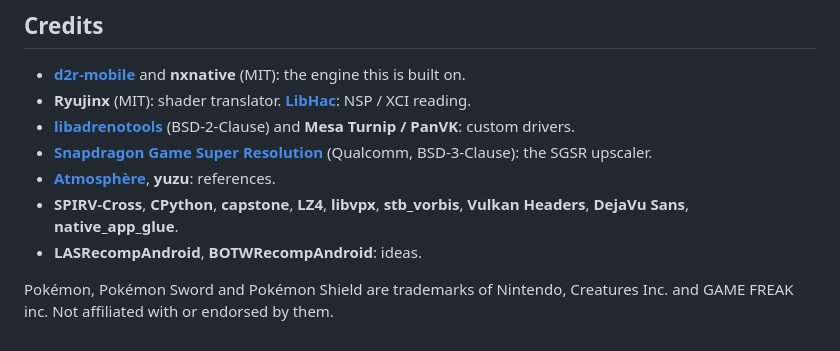
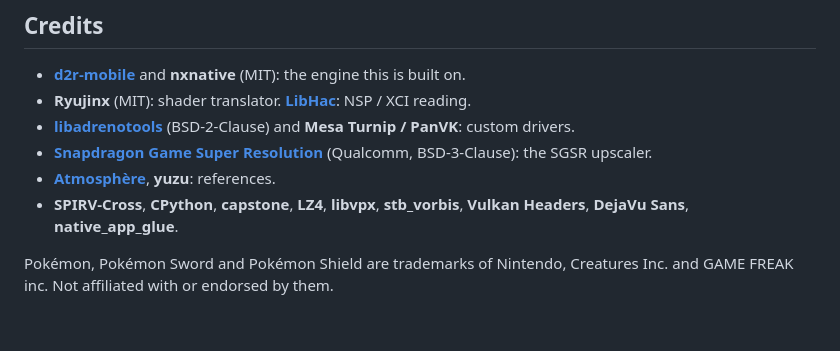
Before and after one commit to simipoB/PKShield-Android, a Markdown page: README.md, the part around the change. Drawn GitHub-style.

Commit message:
README: drop the LASRecompAndroid / BOTWRecompAndroid credit line

```diff
--- a/README.md
+++ b/README.md
@@ -79,6 +79,5 @@ Import a mod `.zip` (`romfs/` file replacements, `exefs/*.pchtxt` code patches f
 - **[Snapdragon Game Super Resolution](https://github.com/SnapdragonStudios/snapdragon-gsr)** (Qualcomm, BSD-3-Clause): the SGSR upscaler.
 - **[Atmosphère](https://github.com/Atmosphere-NX/Atmosphere)**, **yuzu**: references.
 - **SPIRV-Cross**, **CPython**, **capstone**, **LZ4**, **libvpx**, **stb_vorbis**, **Vulkan Headers**, **DejaVu Sans**, **native_app_glue**.
-- **LASRecompAndroid**, **BOTWRecompAndroid**: ideas.
 
 Pokémon, Pokémon Sword and Pokémon Shield are trademarks of Nintendo, Creatures Inc. and GAME FREAK inc. Not affiliated with or endorsed by them.
```
